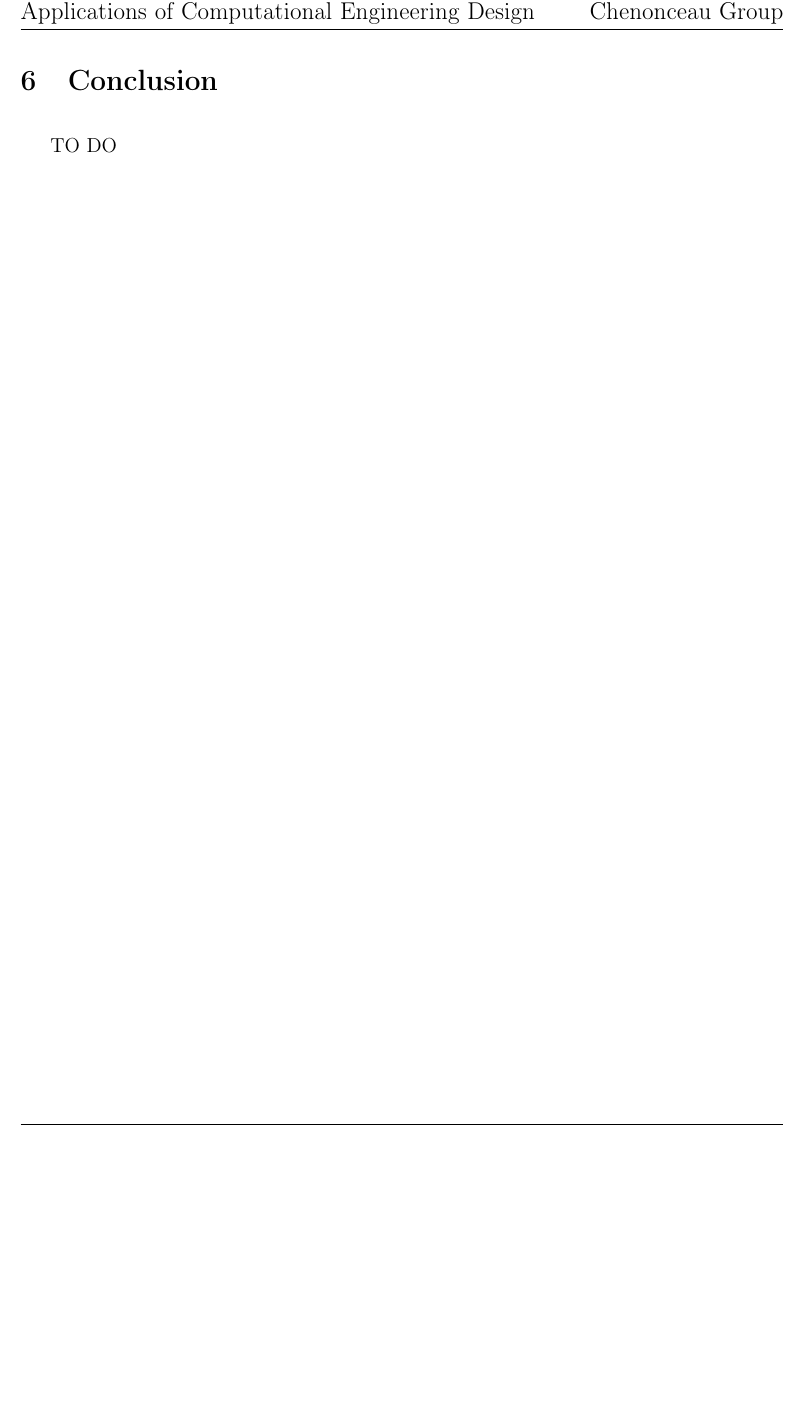
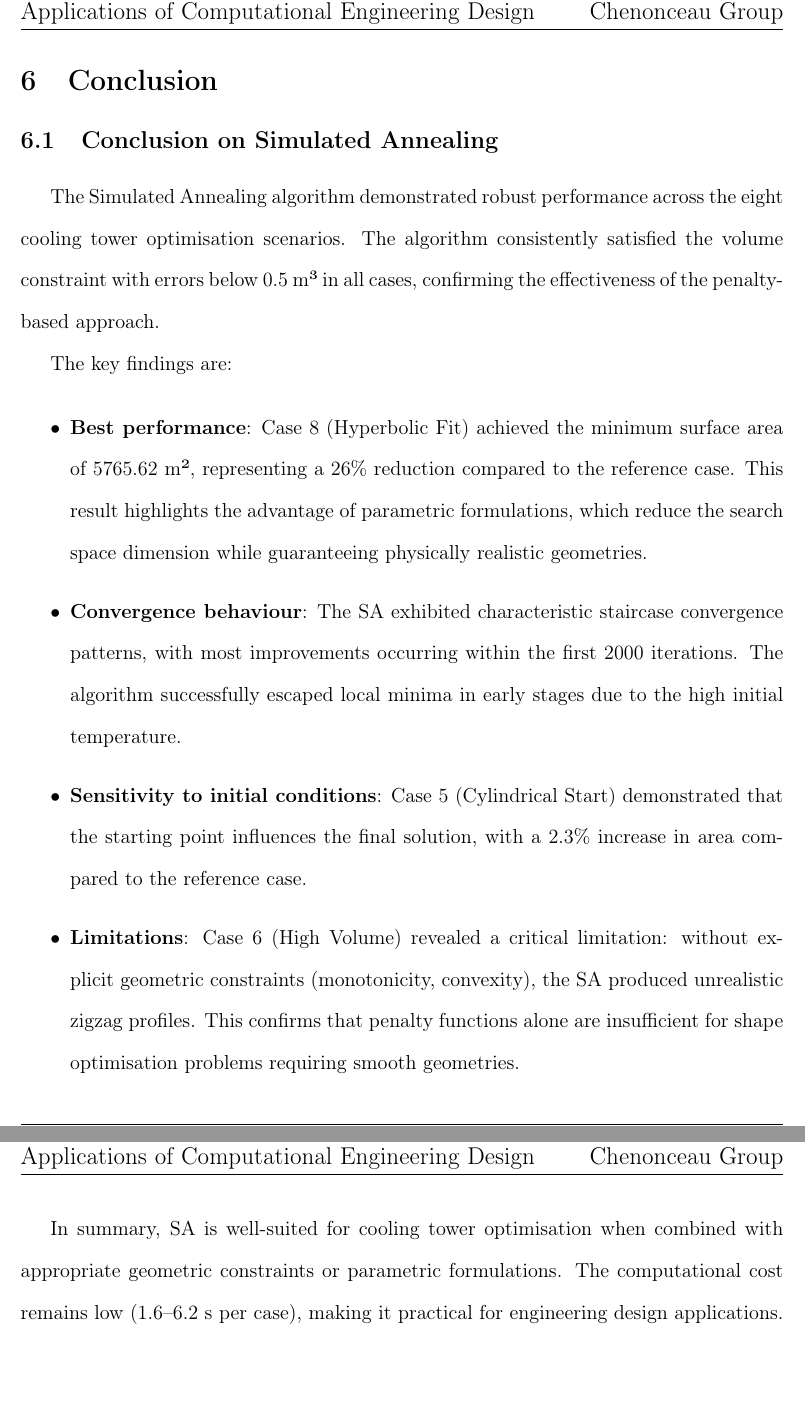
Before and after one commit to MiderTroxUK/Chenonceau_Task_6, a LaTeX paper (Task6_Latex/main.tex, which reads Task6_Latex/Sections/6_Conclusion.tex): part of page 26 of 27 before the commit and two parts of pages 27 and 28 of 29 after it, the two joined at a grey line, cut so that both start at the same text, the shorter picture padded with empty space. Compiled offline with pdfLaTeX.

Commit message:
Conclusion SA fini

```diff
--- a/Task6_Latex/Sections/6_Conclusion.tex
+++ b/Task6_Latex/Sections/6_Conclusion.tex
@@ -1,3 +1,19 @@
 \section{Conclusion}
 
-TO DO
+\subsection{Conclusion on Simulated Annealing}
+
+The Simulated Annealing algorithm demonstrated robust performance across the eight cooling tower optimisation scenarios. The algorithm consistently satisfied the volume constraint with errors below 0.5 m³ in all cases, confirming the effectiveness of the penalty-based approach.
+
+The key findings are:
+
+\begin{itemize}
+    \item \textbf{Best performance}: Case 8 (Hyperbolic Fit) achieved the minimum surface area of 5765.62 m², representing a 26\% reduction compared to the reference case. This result highlights the advantage of parametric formulations, which reduce the search space dimension while guaranteeing physically realistic geometries.
+
+    \item \textbf{Convergence behaviour}: The SA exhibited characteristic staircase convergence patterns, with most improvements occurring within the first 2000 iterations. The algorithm successfully escaped local minima in early stages due to the high initial temperature.
+
+    \item \textbf{Sensitivity to initial conditions}: Case 5 (Cylindrical Start) demonstrated that the starting point influences the final solution, with a 2.3\% increase in area compared to the reference case.
+
+    \item \textbf{Limitations}: Case 6 (High Volume) revealed a critical limitation: without explicit geometric constraints (monotonicity, convexity), the SA produced unrealistic zigzag profiles. This confirms that penalty functions alone are insufficient for shape optimisation problems requiring smooth geometries.
+\end{itemize}
+
+In summary, SA is well-suited for cooling tower optimisation when combined with appropriate geometric constraints or parametric formulations. The computational cost remains low (1.6--6.2 s per case), making it practical for engineering design applications.
```
